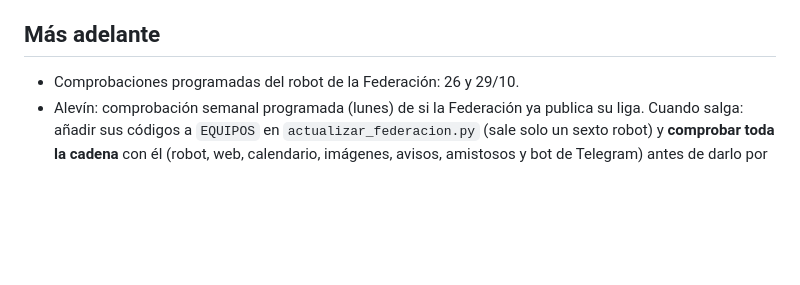
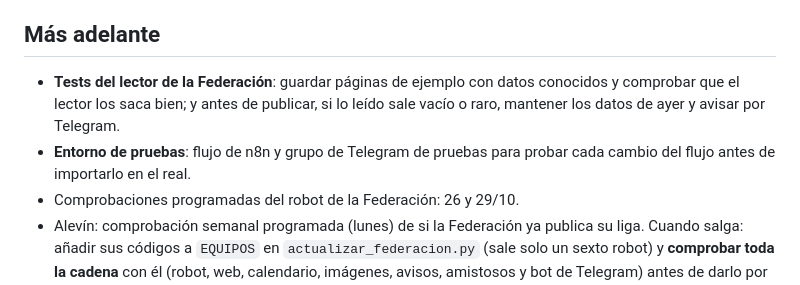
Before and after one commit to Lehendakari02/web-cd-ortuella, a Markdown page: pendientes.md, the part around the change. Drawn GitHub-style; blank space fills up the shorter version.

Commit message:
Pendientes: tests del lector y entorno de pruebas
Co-Authored-By: Claude Opus 5.5 (1M context) <noreply@anthropic.com>
Claude-Session: https://claude.ai/code/session_01RUJ8XmjxNSHxYfFof7e3fE

```diff
--- a/pendientes.md
+++ b/pendientes.md
@@ -14,6 +14,8 @@ la bitácora (`Lehendakari02/bitacora`). Cuando algo se hace, pasa a «Hecho».
    - Descartado: el servidor de Hetzner (bloqueado) y los *proxies* residenciales (sería saltarse el bloqueo).
 
 ## Más adelante
+- **Tests del lector de la Federación**: guardar páginas de ejemplo con datos conocidos y comprobar que el lector los saca bien; y antes de publicar, si lo leído sale vacío o raro, mantener los datos de ayer y avisar por Telegram.
+- **Entorno de pruebas**: flujo de n8n y grupo de Telegram de pruebas para probar cada cambio del flujo antes de importarlo en el real.
 - Comprobaciones programadas del robot de la Federación: 26 y 29/10.
 - Alevín: comprobación semanal programada (lunes) de si la Federación ya publica su liga. Cuando salga: añadir sus
   códigos a `EQUIPOS` en `actualizar_federacion.py` (sale solo un sexto robot) y **comprobar toda la cadena** con él
```
Also changed, not shown: historial.md (+1 -0 lines).
